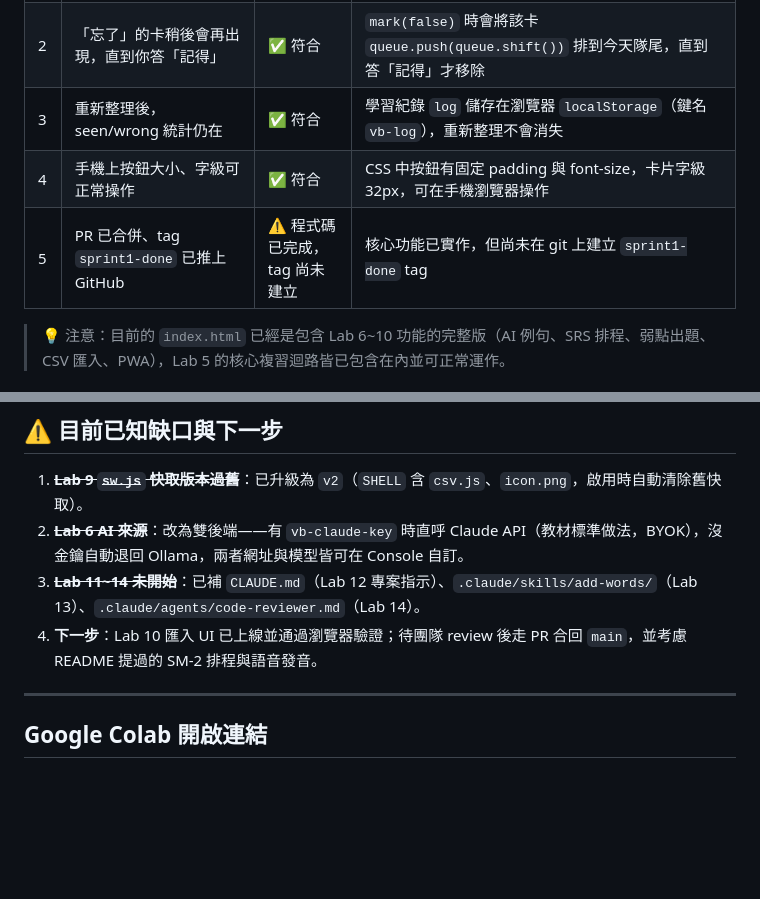
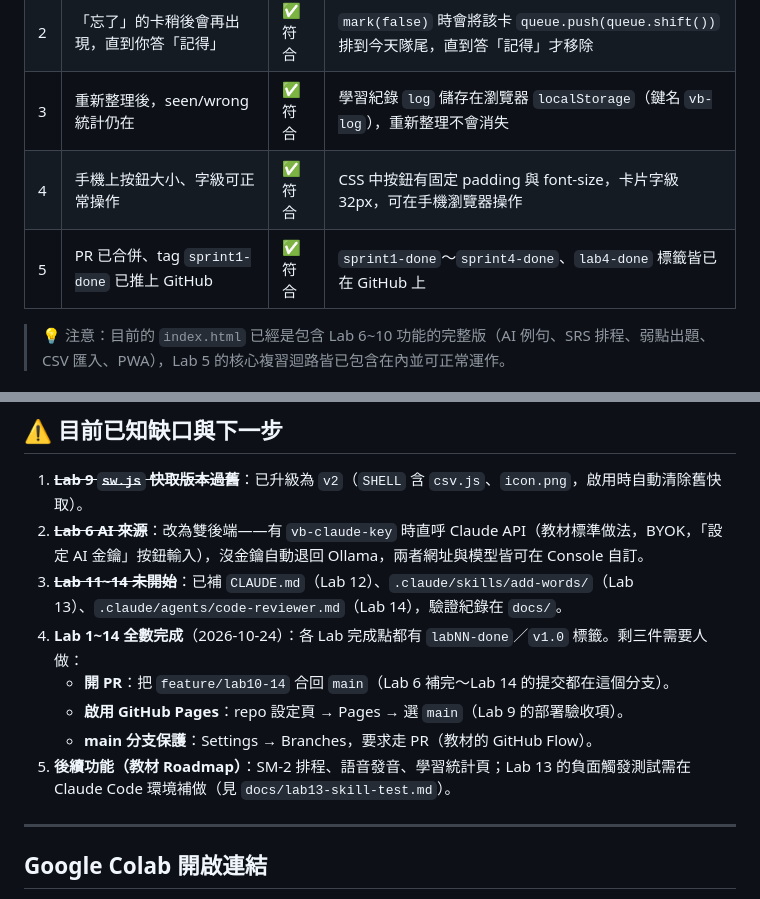
Before and after one commit to pinruei0323/vocabuddy-group-t03, a Markdown page: README.md, 2 parts joined by grey strips. GitHub-like rendering; blank space fills up the shorter version.

```diff
--- a/README.md
+++ b/README.md
@@ -81,7 +84,7 @@ Lab 5 教材要求的五項驗收條件，與本專案目前實作狀態如下
 | 2 | 「忘了」的卡稍後會再出現，直到你答「記得」 | ✅ 符合 | `mark(false)` 時會將該卡 `queue.push(queue.shift())` 排到今天隊尾，直到答「記得」才移除 |
 | 3 | 重新整理後，seen/wrong 統計仍在 | ✅ 符合 | 學習紀錄 `log` 儲存在瀏覽器 `localStorage`（鍵名 `vb-log`），重新整理不會消失 |
 | 4 | 手機上按鈕大小、字級可正常操作 | ✅ 符合 | CSS 中按鈕有固定 padding 與 font-size，卡片字級 32px，可在手機瀏覽器操作 |
-| 5 | PR 已合併、tag `sprint1-done` 已推上 GitHub | ⚠️ 程式碼已完成，tag 尚未建立 | 核心功能已實作，但尚未在 git 上建立 `sprint1-done` tag |
+| 5 | PR 已合併、tag `sprint1-done` 已推上 GitHub | ✅ 符合 | `sprint1-done`～`sprint4-done`、`lab4-done` 標籤皆已在 GitHub 上 |
 
 > 💡 注意：目前的 `index.html` 已經是包含 Lab 6~10 功能的完整版（AI 例句、SRS 排程、弱點出題、CSV 匯入、PWA），Lab 5 的核心複習迴路皆已包含在內並可正常運作。
 
@@ -104,9 +107,13 @@ node test_csv.js
 ## ⚠️ 目前已知缺口與下一步
 
 1. ~~**Lab 9 `sw.js` 快取版本過舊**~~：已升級為 `v2`（`SHELL` 含 `csv.js`、`icon.png`，啟用時自動清除舊快取）。
-2. ~~**Lab 6 AI 來源**~~：改為雙後端——有 `vb-claude-key` 時直呼 Claude API（教材標準做法，BYOK），沒金鑰自動退回 Ollama，兩者網址與模型皆可在 Console 自訂。
-3. ~~**Lab 11~14 未開始**~~：已補 `CLAUDE.md`（Lab 12 專案指示）、`.claude/skills/add-words/`（Lab 13）、`.claude/agents/code-reviewer.md`（Lab 14）。
-4. **下一步**：Lab 10 匯入 UI 已上線並通過瀏覽器驗證；待團隊 review 後走 PR 合回 `main`，並考慮 README 提過的 SM-2 排程與語音發音。
+2. ~~**Lab 6 AI 來源**~~：改為雙後端——有 `vb-claude-key` 時直呼 Claude API（教材標準做法，BYOK，「設定 AI 金鑰」按鈕輸入），沒金鑰自動退回 Ollama，兩者網址與模型皆可在 Console 自訂。
+3. ~~**Lab 11~14 未開始**~~：已補 `CLAUDE.md`（Lab 12）、`.claude/skills/add-words/`（Lab 13）、`.claude/agents/code-reviewer.md`（Lab 14），驗證紀錄在 `docs/`。
+4. **Lab 1~14 全數完成**（2026-10-24）：各 Lab 完成點都有 `labNN-done`／`v1.0` 標籤。剩三件需要人做：
+   - **開 PR**：把 `feature/lab10-14` 合回 `main`（Lab 6 補完～Lab 14 的提交都在這個分支）。
+   - **啟用 GitHub Pages**：repo 設定頁 → Pages → 選 `main`（Lab 9 的部署驗收項）。
+   - **main 分支保護**：Settings → Branches，要求走 PR（教材的 GitHub Flow）。
+5. **後續功能（教材 Roadmap）**：SM-2 排程、語音發音、學習統計頁；Lab 13 的負面觸發測試需在 Claude Code 環境補做（見 `docs/lab13-skill-test.md`）。
 
 ---
 
```
Also changed, not shown: other parts of README.md (+11 -8 lines).
